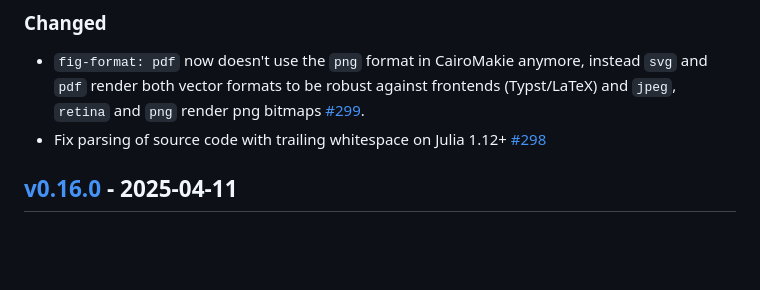
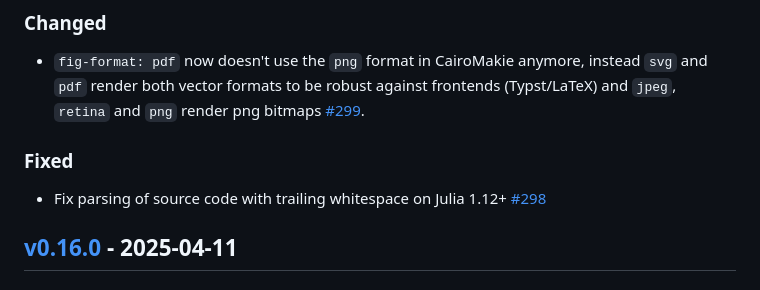
Before and after one commit to PumasAI/QuartoNotebookRunner.jl, a Markdown page: CHANGELOG.md, the part around the change. Drawn GitHub-style; blank space fills up the shorter version.

Commit message:
Restore Fixed section in changelog

```diff
--- a/CHANGELOG.md
+++ b/CHANGELOG.md
@@ -10,6 +10,9 @@ and this project adheres to [Semantic Versioning](https://semver.org/spec/v2.0.0
 ### Changed
 
 - `fig-format: pdf` now doesn't use the `png` format in CairoMakie anymore, instead `svg` and `pdf` render both vector formats to be robust against frontends (Typst/LaTeX) and `jpeg`, `retina` and `png` render png bitmaps [#299].
+
+### Fixed
+
 - Fix parsing of source code with trailing whitespace on Julia 1.12+ [#298]
 
 ## [v0.16.0] - 2025-04-11
```
